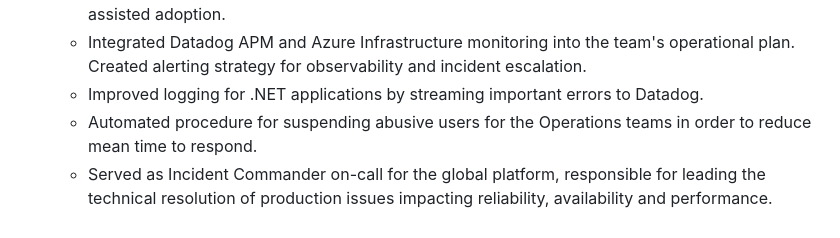
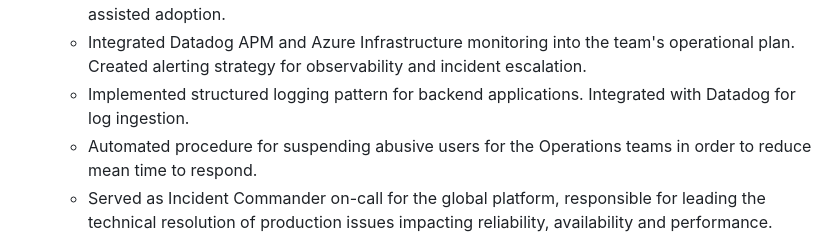
Before and after one commit to dylanjustice/gatsby-resume, a Markdown page: src/pages/index.md, the part around the change. Rendered like a GitHub page.

Commit message:
Update bit about datadog logs to sound cooler

```diff
--- a/src/pages/index.md
+++ b/src/pages/index.md
@@ -52,7 +52,7 @@ workExperience:
     -   Leveraged Azure App Service, Deployment slots, and custom health checks to minimize the possibility of downtime during deployments in all environments.
     -   Implemented Unit and Integration testing framework for .NET 5 API Development team and assisted adoption.
     -   Integrated Datadog APM and Azure Infrastructure monitoring into the team's operational plan. Created alerting strategy for observability and incident escalation.
-    -   Improved logging for .NET applications by streaming important errors to Datadog.
+    -   Implemented structured logging pattern for backend applications. Integrated with Datadog for log ingestion.
     -   Automated procedure for suspending abusive users for the Operations teams in order to reduce mean time to respond.
     -   Served as Incident Commander on-call for the global platform, responsible for leading the technical resolution of production issues impacting reliability, availability and performance.
     -   Led retrospective analyses of major incidents to drive improvement to our incident response as an organization.
```
